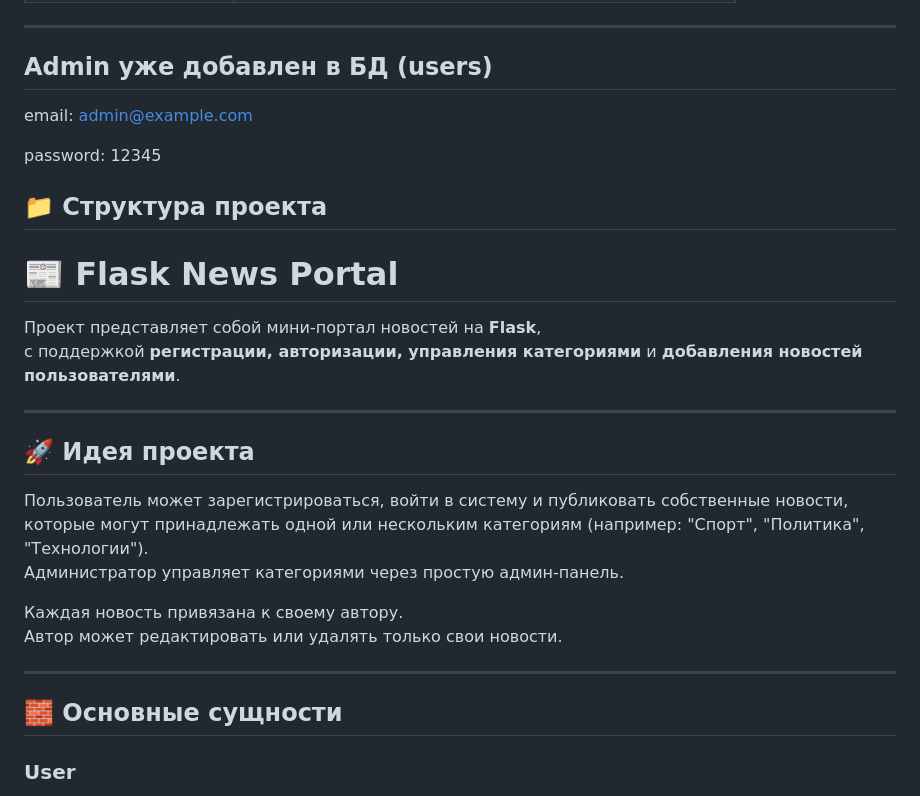
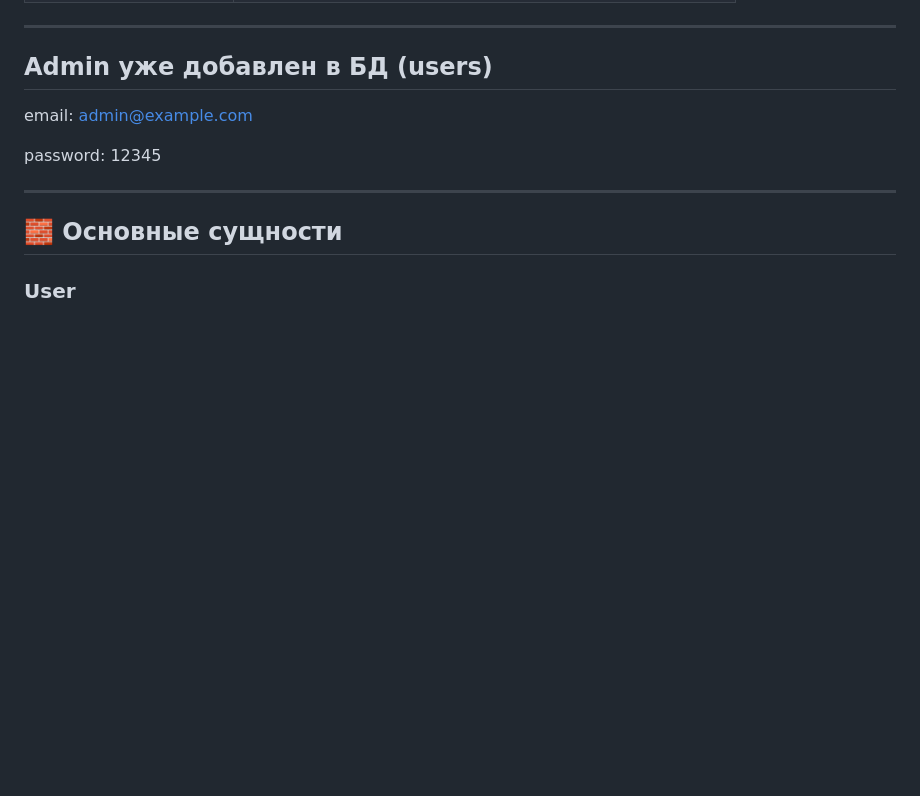
Before and after one commit to ipapMaster/newsSimpleProject, a Markdown page: Readme.md, the part around the change. GitHub-like rendering; blank space fills up the shorter version.

```diff
--- a/Readme.md
+++ b/Readme.md
@@ -59,26 +59,6 @@
 email: admin@example.com
 
 password: 12345
-
-## 📁 Структура проекта
-
-
-
-# 📰 Flask News Portal
-
-Проект представляет собой мини-портал новостей на **Flask**,
-с поддержкой **регистрации, авторизации, управления категориями** и **добавления новостей пользователями**.
-
----
-
-## 🚀 Идея проекта
-
-Пользователь может зарегистрироваться, войти в систему и публиковать собственные новости,
-которые могут принадлежать одной или нескольким категориям (например: "Спорт", "Политика", "Технологии").
-Администратор управляет категориями через простую админ-панель.
-
-Каждая новость привязана к своему автору.
-Автор может редактировать или удалять только свои новости.
 
 ---
 
```
